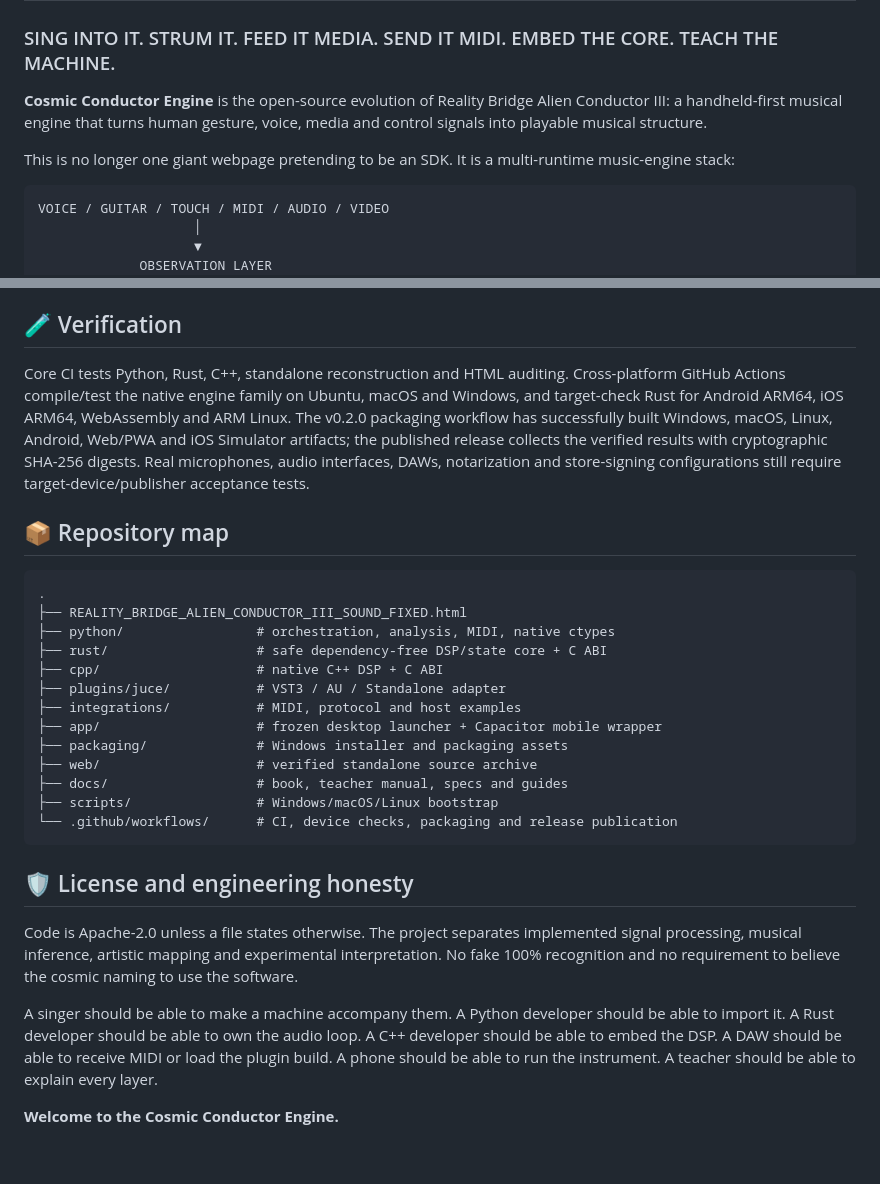
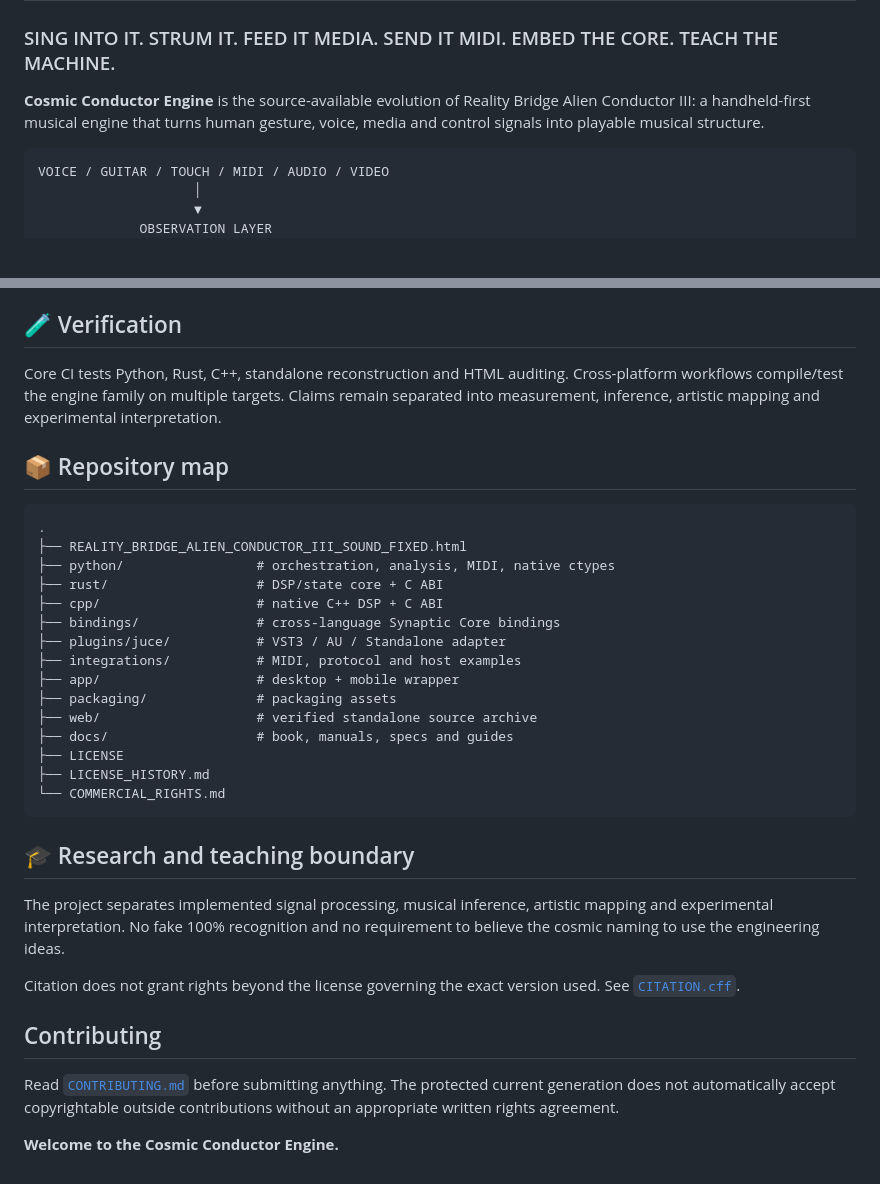
Before and after one commit to NavisWORLD/REALITY_BRIDGE_ALIEN_CONDUCTOR_III_SOUND_FIXED, a Markdown page: README.md, 2 parts joined by grey strips. Rendered like a GitHub page; blank space fills up the shorter version.

````diff
--- a/README.md
+++ b/README.md
@@ -2,9 +2,7 @@
 
 ### SING INTO IT. STRUM IT. FEED IT MEDIA. SEND IT MIDI. EMBED THE CORE. TEACH THE MACHINE.
 
-**Cosmic Conductor Engine** is the open-source evolution of Reality Bridge Alien Conductor III: a handheld-first musical engine that turns human gesture, voice, media and control signals into playable musical structure.
-
-This is no longer one giant webpage pretending to be an SDK. It is a multi-runtime music-engine stack:
+**Cosmic Conductor Engine** is the source-available evolution of Reality Bridge Alien Conductor III: a handheld-first musical engine that turns human gesture, voice, media and control signals into playable musical structure.
 
 ```text
 VOICE / GUITAR / TOUCH / MIDI / AUDIO / VIDEO
@@ -153,27 +113,36 @@ MEASUREMENT → INFERENCE → MAPPING → SYNTHESIS
 
 ## 🧪 Verification
-Core CI tests Python, Rust, C++, standalone reconstruction and HTML auditing. Cross-platform GitHub Actions compile/test the native engine family on Ubuntu, macOS and Windows, and target-check Rust for Android ARM64, iOS ARM64, WebAssembly and ARM Linux. The v0.2.0 packaging workflow has successfully built Windows, macOS, Linux, Android, Web/PWA and iOS Simulator artifacts; the published release collects the verified results with cryptographic SHA-256 digests. Real microphones, audio interfaces, DAWs, notarization and store-signing configurations still require target-device/publisher acceptance tests.
+
+Core CI tests Python, Rust, C++, standalone reconstruction and HTML auditing. Cross-platform workflows compile/test the engine family on multiple targets. Claims remain separated into measurement, inference, artistic mapping and experimental interpretation.
 
 ## 📦 Repository map
+
 ```text
 .
 ├── REALITY_BRIDGE_ALIEN_CONDUCTOR_III_SOUND_FIXED.html
 ├── python/                 # orchestration, analysis, MIDI, native ctypes
-├── rust/                   # safe dependency-free DSP/state core + C ABI
+├── rust/                   # DSP/state core + C ABI
 ├── cpp/                    # native C++ DSP + C ABI
+├── bindings/               # cross-language Synaptic Core bindings
 ├── plugins/juce/           # VST3 / AU / Standalone adapter
 ├── integrations/           # MIDI, protocol and host examples
-├── app/                    # frozen desktop launcher + Capacitor mobile wrapper
-├── packaging/              # Windows installer and packaging assets
+├── app/                    # desktop + mobile wrapper
+├── packaging/              # packaging assets
 ├── web/                    # verified standalone source archive
-├── docs/                   # book, teacher manual, specs and guides
-├── scripts/                # Windows/macOS/Linux bootstrap
-└── .github/workflows/      # CI, device checks, packaging and release publication
+├── docs/                   # book, manuals, specs and guides
+├── LICENSE
+├── LICENSE_HISTORY.md
+└── COMMERCIAL_RIGHTS.md
 ```
 
-## 🛡️ License and engineering honesty
-Code is Apache-2.0 unless a file states otherwise. The project separates implemented signal processing, musical inference, artistic mapping and experimental interpretation. No fake 100% recognition and no requirement to believe the cosmic naming to use the software.
+## 🎓 Research and teaching boundary
 
-A singer should be able to make a machine accompany them. A Python developer should be able to import it. A Rust developer should be able to own the audio loop. A C++ developer should be able to embed the DSP. A DAW should be able to receive MIDI or load the plugin build. A phone should be able to run the instrument. A teacher should be able to explain every layer.
+The project separates implemented signal processing, musical inference, artistic mapping and experimental interpretation. No fake 100% recognition and no requirement to believe the cosmic naming to use the engineering ideas.
+
+Citation does not grant rights beyond the license governing the exact version used. See [`CITATION.cff`](CITATION.cff).
+
+## Contributing
+
+Read [`CONTRIBUTING.md`](CONTRIBUTING.md) before submitting anything. The protected current generation does not automatically accept copyrightable outside contributions without an appropriate written rights agreement.
 
 **Welcome to the Cosmic Conductor Engine.**
````
Also changed, not shown: other parts of README.md (+41 -79 lines).
